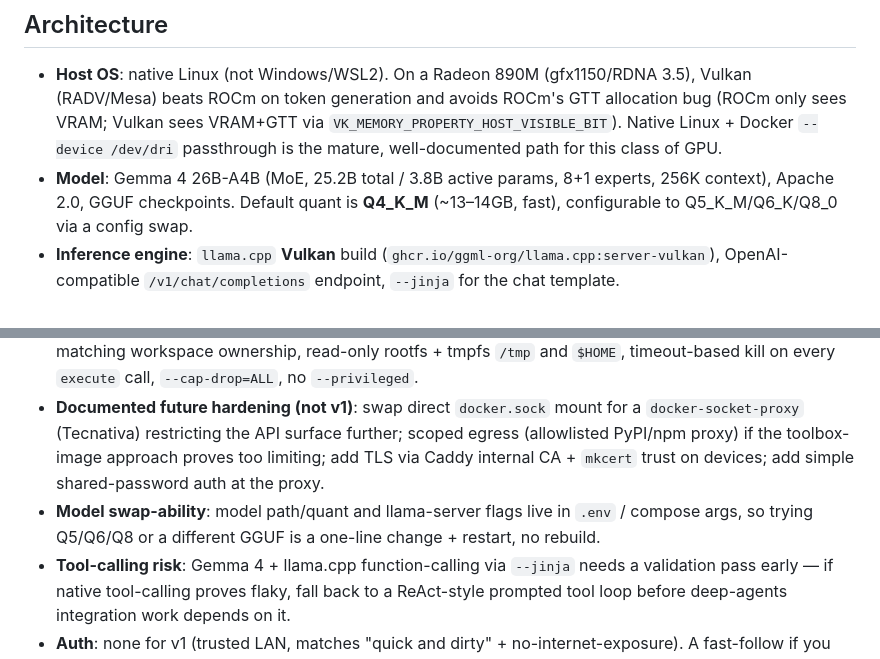
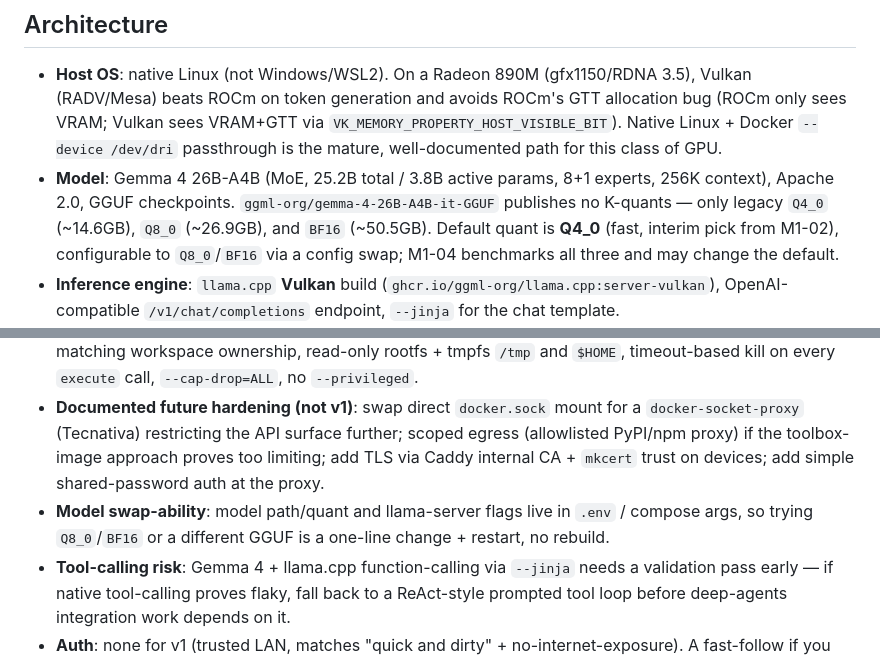
Before and after one commit to cucucachu/unnamed_local_ai_server, a Markdown page: README.md, 2 parts joined by grey strips. Rendered like a GitHub page.

Commit message:
docs: correct Q4_K_M references to reflect actually-available quants
ggml-org/gemma-4-26B-A4B-it-GGUF publishes no K-quants (auto-converted
repo) — only Q4_0 (~14.6GB), Q8_0 (~26.9GB), and BF16 (~50.5GB), per the
investigation in M1-02 / PR #39. Updates the README's Architecture
section accordingly; issues #34 and #7 already corrected directly on
GitHub.

Co-authored-by: Cursor <cursoragent@cursor.com>

```diff
--- a/README.md
+++ b/README.md
@@ -58,7 +58,7 @@ In short: a private, always-on "computer-use" assistant for your home network, w
 ## Architecture
 
 - **Host OS**: native Linux (not Windows/WSL2). On a Radeon 890M (gfx1150/RDNA 3.5), Vulkan (RADV/Mesa) beats ROCm on token generation and avoids ROCm's GTT allocation bug (ROCm only sees VRAM; Vulkan sees VRAM+GTT via `VK_MEMORY_PROPERTY_HOST_VISIBLE_BIT`). Native Linux + Docker `--device /dev/dri` passthrough is the mature, well-documented path for this class of GPU.
-- **Model**: Gemma 4 26B-A4B (MoE, 25.2B total / 3.8B active params, 8+1 experts, 256K context), Apache 2.0, GGUF checkpoints. Default quant is **Q4_K_M** (~13–14GB, fast), configurable to Q5_K_M/Q6_K/Q8_0 via a config swap.
+- **Model**: Gemma 4 26B-A4B (MoE, 25.2B total / 3.8B active params, 8+1 experts, 256K context), Apache 2.0, GGUF checkpoints. `ggml-org/gemma-4-26B-A4B-it-GGUF` publishes no K-quants — only legacy `Q4_0` (~14.6GB), `Q8_0` (~26.9GB), and `BF16` (~50.5GB). Default quant is **Q4_0** (fast, interim pick from M1-02), configurable to `Q8_0`/`BF16` via a config swap; M1-04 benchmarks all three and may change the default.
 - **Inference engine**: `llama.cpp` **Vulkan** build (`ghcr.io/ggml-org/llama.cpp:server-vulkan`), OpenAI-compatible `/v1/chat/completions` endpoint, `--jinja` for the chat template.
 - **Agent framework**: `deepagents` (`create_deep_agent`) on top of LangGraph — provides planning/todo tool, sub-agent spawning, filesystem tools, context/summarization middleware.
 - **Agent filesystem access is direct and persistent.** The agent-server container has a `FilesystemBackend` (deepagents' real-disk backend) rooted at a bind-mounted, persistent directory — host `/srv/homeai/workspace` mounted into agent-server at `/data/workspace`. `ls`/`read_file`/`write_file`/`edit_file`/`glob`/`grep` run directly in the agent-server process against that mount, so file state persists across container restarts as long as the host directory and the compose volume mapping aren't deleted.
@@ -76,7 +76,7 @@ In short: a private, always-on "computer-use" assistant for your home network, w
 - **Isolation boundary for code execution**: code-exec containers get *only* the workspace bind mount — never agent-server's `/app`, never its env/secrets, never `docker.sock`, never a network path to any other service (`--network none`). The code-exec-manager is the *only* service with the Docker socket mounted, and it hardcodes all container-creation parameters — the agent's `execute_code` tool only ever sends a command string, never a container spec.
 - **Code-exec hardening (v1, cheap)**: `--network none`, fixed memory/CPU limits, non-root fixed UID matching workspace ownership, read-only rootfs + tmpfs `/tmp` and `$HOME`, timeout-based kill on every `execute` call, `--cap-drop=ALL`, no `--privileged`.
 - **Documented future hardening (not v1)**: swap direct `docker.sock` mount for a `docker-socket-proxy` (Tecnativa) restricting the API surface further; scoped egress (allowlisted PyPI/npm proxy) if the toolbox-image approach proves too limiting; add TLS via Caddy internal CA + `mkcert` trust on devices; add simple shared-password auth at the proxy.
-- **Model swap-ability**: model path/quant and llama-server flags live in `.env` / compose args, so trying Q5/Q6/Q8 or a different GGUF is a one-line change + restart, no rebuild.
+- **Model swap-ability**: model path/quant and llama-server flags live in `.env` / compose args, so trying `Q8_0`/`BF16` or a different GGUF is a one-line change + restart, no rebuild.
 - **Tool-calling risk**: Gemma 4 + llama.cpp function-calling via `--jinja` needs a validation pass early — if native tool-calling proves flaky, fall back to a ReAct-style prompted tool loop before deep-agents integration work depends on it.
 - **Auth**: none for v1 (trusted LAN, matches "quick and dirty" + no-internet-exposure). A fast-follow if you ever want multi-user or remote access via VPN later.
 - **One codebase, three targets**: Expo Router screens/components are shared as-is across web, iOS, and Android. Platform differences (e.g. media player backend) are isolated behind small wrapper components rather than branching entire screens.
```
